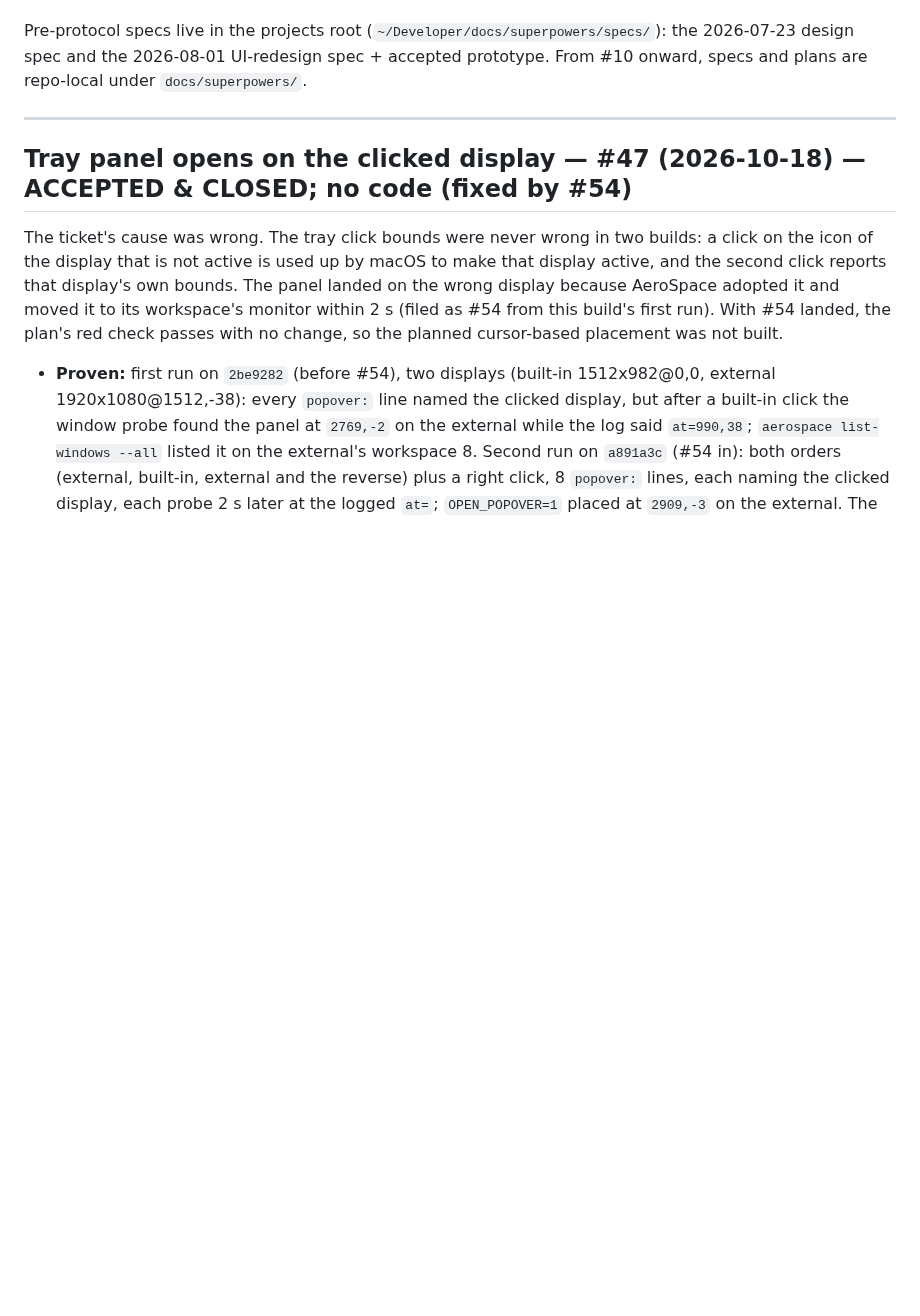
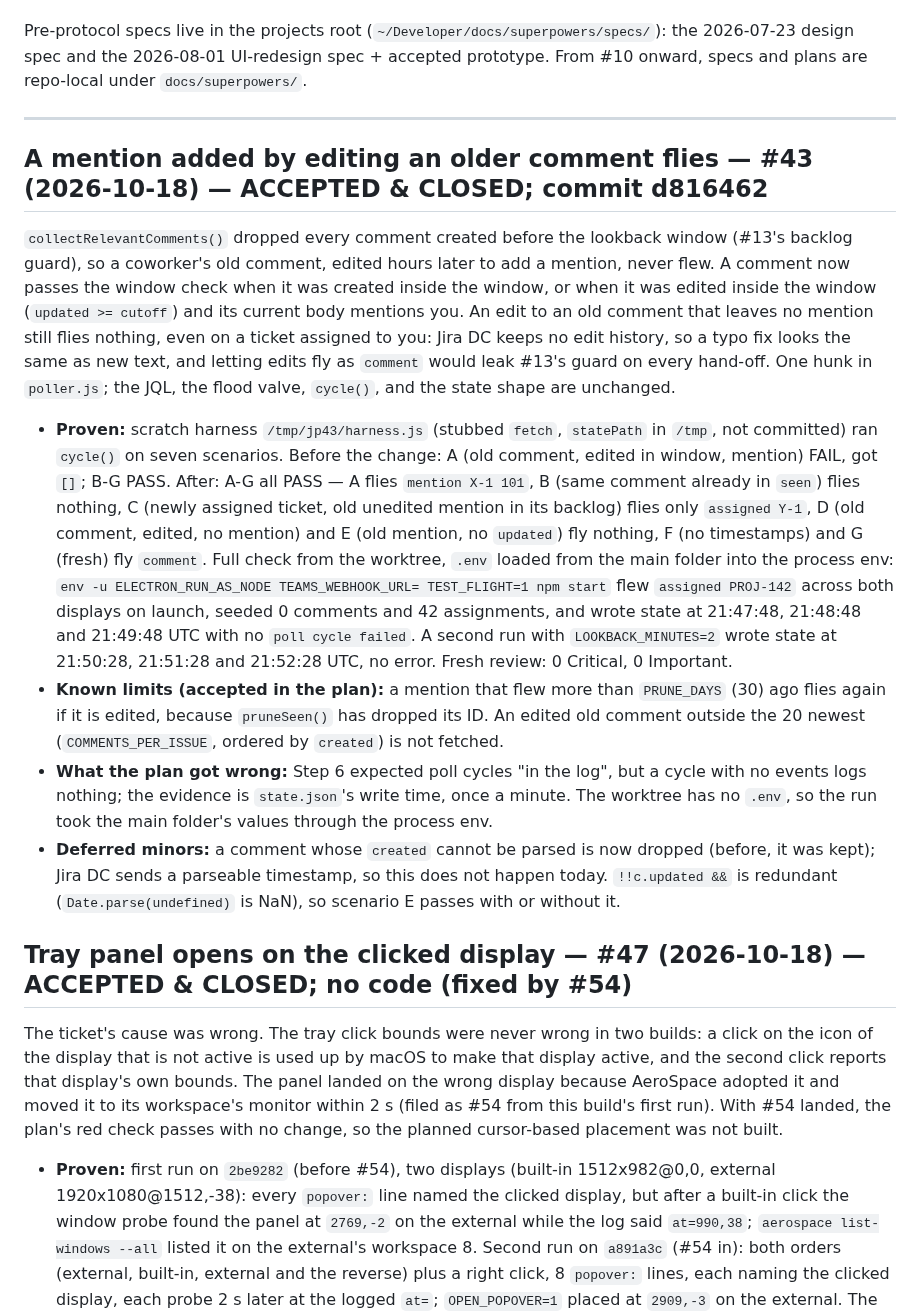
Before and after one commit to godfreyponce/jiraPlane, a Markdown page: docs/HISTORY.md, the part around the change. Rendered like a GitHub page; blank space fills up the shorter version.

Commit message:
docs: #43 accepted — HISTORY entry, plan file, STATE bumped (next_action blank, no ticket named)
Co-Authored-By: Claude Opus 5.5 <noreply@anthropic.com>

```diff
--- a/docs/HISTORY.md
+++ b/docs/HISTORY.md
@@ -10,6 +10,40 @@ the 2026-07-23 design spec and the 2026-08-01 UI-redesign spec + accepted protot
 From #10 onward, specs and plans are repo-local under `docs/superpowers/`.
 
 ---
+
+## A mention added by editing an older comment flies — #43 (2026-10-18) — ACCEPTED & CLOSED; commit d816462
+
+`collectRelevantComments()` dropped every comment created before the lookback window (#13's
+backlog guard), so a coworker's old comment, edited hours later to add a mention, never flew.
+A comment now passes the window check when it was created inside the window, or when it was
+edited inside the window (`updated >= cutoff`) and its current body mentions you. An edit to an
+old comment that leaves no mention still flies nothing, even on a ticket assigned to you:
+Jira DC keeps no edit history, so a typo fix looks the same as new text, and letting edits fly
+as `comment` would leak #13's guard on every hand-off. One hunk in `poller.js`; the JQL, the
+flood valve, `cycle()`, and the state shape are unchanged.
+
+- **Proven:** scratch harness `/tmp/jp43/harness.js` (stubbed `fetch`, `statePath` in `/tmp`,
+  not committed) ran `cycle()` on seven scenarios. Before the change: A (old comment, edited
+  in window, mention) FAIL, got `[]`; B-G PASS. After: A-G all PASS — A flies `mention X-1 101`,
+  B (same comment already in `seen`) flies nothing, C (newly assigned ticket, old unedited
+  mention in its backlog) flies only `assigned Y-1`, D (old comment, edited, no mention) and E
+  (old mention, no `updated`) fly nothing, F (no timestamps) and G (fresh) fly `comment`. Full
+  check from the worktree, `.env` loaded from the main folder into the process env:
+  `env -u ELECTRON_RUN_AS_NODE TEAMS_WEBHOOK_URL= TEST_FLIGHT=1 npm start` flew
+  `assigned PROJ-142` across both displays on launch, seeded 0 comments and 42 assignments,
+  and wrote state at 21:47:48, 21:48:48 and 21:49:48 UTC with no `poll cycle failed`. A second
+  run with `LOOKBACK_MINUTES=2` wrote state at 21:50:28, 21:51:28 and 21:52:28 UTC, no error.
+  Fresh review: 0 Critical, 0 Important.
+- **Known limits (accepted in the plan):** a mention that flew more than `PRUNE_DAYS` (30) ago
+  flies again if it is edited, because `pruneSeen()` has dropped its ID. An edited old comment
+  outside the 20 newest (`COMMENTS_PER_ISSUE`, ordered by `created`) is not fetched.
+- **What the plan got wrong:** Step 6 expected poll cycles "in the log", but a cycle with no
+  events logs nothing; the evidence is `state.json`'s write time, once a minute. The worktree
+  has no `.env`, so the run took the main folder's values through the process env.
+- **Deferred minors:** a comment whose `created` cannot be parsed is now dropped (before, it
+  was kept); Jira DC sends a parseable timestamp, so this does not happen today.
+  `!!c.updated &&` is redundant (`Date.parse(undefined)` is NaN), so scenario E passes with or
+  without it.
 
 ## Tray panel opens on the clicked display — #47 (2026-10-18) — ACCEPTED & CLOSED; no code (fixed by #54)
 
```
Also changed, not shown: STATE.md (+1 -1 lines), 1 other file.
